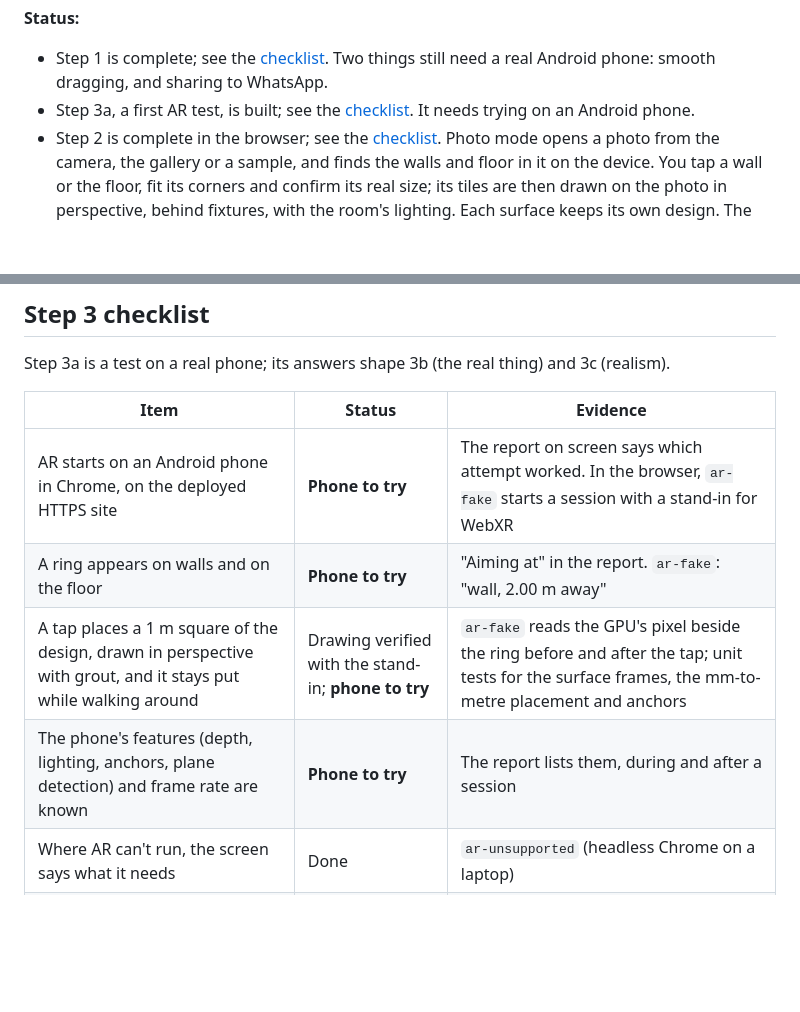
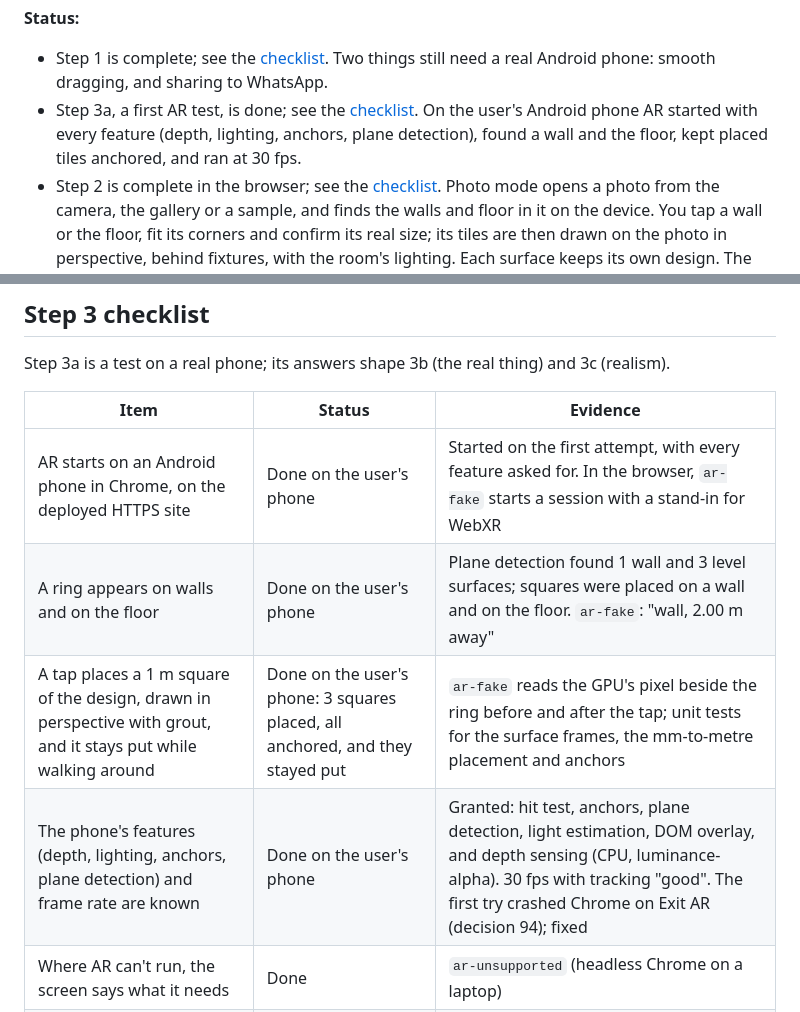
Before and after one commit to kaipaanish/KT_Tiles, a Markdown page: README.md, 2 parts joined by grey strips. GitHub-like rendering; blank space fills up the shorter version.

Commit message:
README: step 3a results from the phone test
Co-Authored-By: Claude Opus 5.5 <noreply@anthropic.com>

```diff
--- a/README.md
+++ b/README.md
@@ -12,7 +12,7 @@ The layout engine has no DOM or canvas code, so photo mode and AR reuse its outp
 
 **Status:**
 - Step 1 is complete; see the [checklist](#step-1-checklist). Two things still need a real Android phone: smooth dragging, and sharing to WhatsApp.
-- Step 3a, a first AR test, is built; see the [checklist](#step-3-checklist). It needs trying on an Android phone.
+- Step 3a, a first AR test, is done; see the [checklist](#step-3-checklist). On the user's Android phone AR started with every feature (depth, lighting, anchors, plane detection), found a wall and the floor, kept placed tiles anchored, and ran at 30 fps.
 - Step 2 is complete in the browser; see the [checklist](#step-2-checklist). Photo mode opens a photo from the camera, the gallery or a sample, and finds the walls and floor in it on the device. You tap a wall or the floor, fit its corners and confirm its real size; its tiles are then drawn on the photo in perspective, behind fixtures, with the room's lighting. Each surface keeps its own design. The pattern can be dragged on the photo, a brush corrects where tiles go, a before/after line compares, and Share sends the photo with its tiles. Still to try on a real phone: the camera, WhatsApp, and timings.
 
 ## Using it
@@ -600,9 +600,9 @@ Step 3a is a test on a real phone; its answers shape 3b (the real thing) and 3c
 
 | Item | Status | Evidence |
 | --- | --- | --- |
-| AR starts on an Android phone in Chrome, on the deployed HTTPS site | **Phone to try** | The report on screen says which attempt worked. In the browser, `ar-fake` starts a session with a stand-in for WebXR |
-| A ring appears on walls and on the floor | **Phone to try** | "Aiming at" in the report. `ar-fake`: "wall, 2.00 m away" |
-| A tap places a 1 m square of the design, drawn in perspective with grout, and it stays put while walking around | Drawing verified with the stand-in; **phone to try** | `ar-fake` reads the GPU's pixel beside the ring before and after the tap; unit tests for the surface frames, the mm-to-metre placement and anchors |
-| The phone's features (depth, lighting, anchors, plane detection) and frame rate are known | **Phone to try** | The report lists them, during and after a session |
+| AR starts on an Android phone in Chrome, on the deployed HTTPS site | Done on the user's phone | Started on the first attempt, with every feature asked for. In the browser, `ar-fake` starts a session with a stand-in for WebXR |
+| A ring appears on walls and on the floor | Done on the user's phone | Plane detection found 1 wall and 3 level surfaces; squares were placed on a wall and on the floor. `ar-fake`: "wall, 2.00 m away" |
+| A tap places a 1 m square of the design, drawn in perspective with grout, and it stays put while walking around | Done on the user's phone: 3 squares placed, all anchored, and they stayed put | `ar-fake` reads the GPU's pixel beside the ring before and after the tap; unit tests for the surface frames, the mm-to-metre placement and anchors |
+| The phone's features (depth, lighting, anchors, plane detection) and frame rate are known | Done on the user's phone | Granted: hit test, anchors, plane detection, light estimation, DOM overlay, and depth sensing (CPU, luminance-alpha). 30 fps with tracking "good". The first try crashed Chrome on Exit AR (decision 94); fixed |
 | Where AR can't run, the screen says what it needs | Done | `ar-unsupported` (headless Chrome on a laptop) |
 | All tests pass, including steps 1 and 2 | Done | `npm test`: 207 tests. Browser check: 68 pages, no console errors |
```
